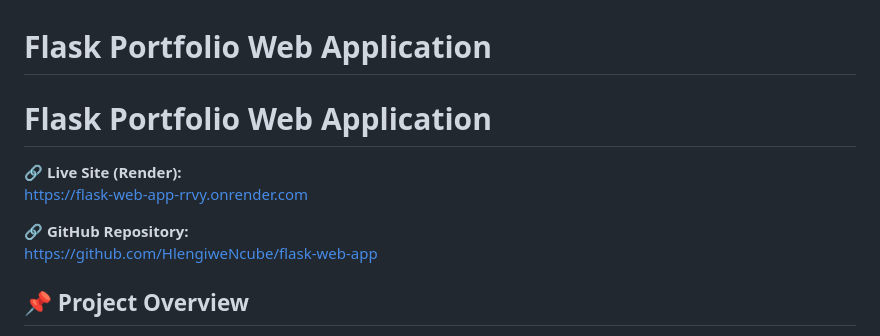
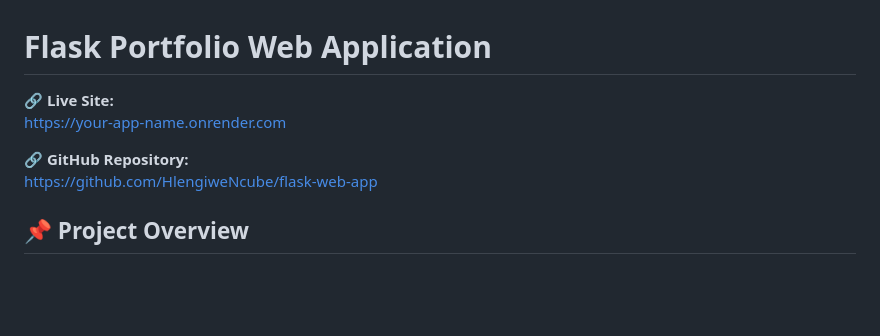
Before and after one commit to HlengiweNcube/flask-web-app, a Markdown page: README.md, the part around the change. Drawn GitHub-style; blank space fills up the shorter version.

Commit message:
commiting changes for readme.md

```diff
--- a/README.md
+++ b/README.md
@@ -1,12 +1,11 @@
 # Flask Portfolio Web Application
 
-# Flask Portfolio Web Application
-
-🔗 **Live Site (Render):**
- https://flask-web-app-rrvy.onrender.com
+🔗 **Live Site:**
+[https://your-app-name.onrender.com]( https://flask-web-app-rrvy.onrender.com)
 
 🔗 **GitHub Repository:**
-https://github.com/HlengiweNcube/flask-web-app
+[https://github.com/HlengiweNcube/flask-web-app](https://github.com/HlengiweNcube/flask-web-app)
+
 
 
 
```
